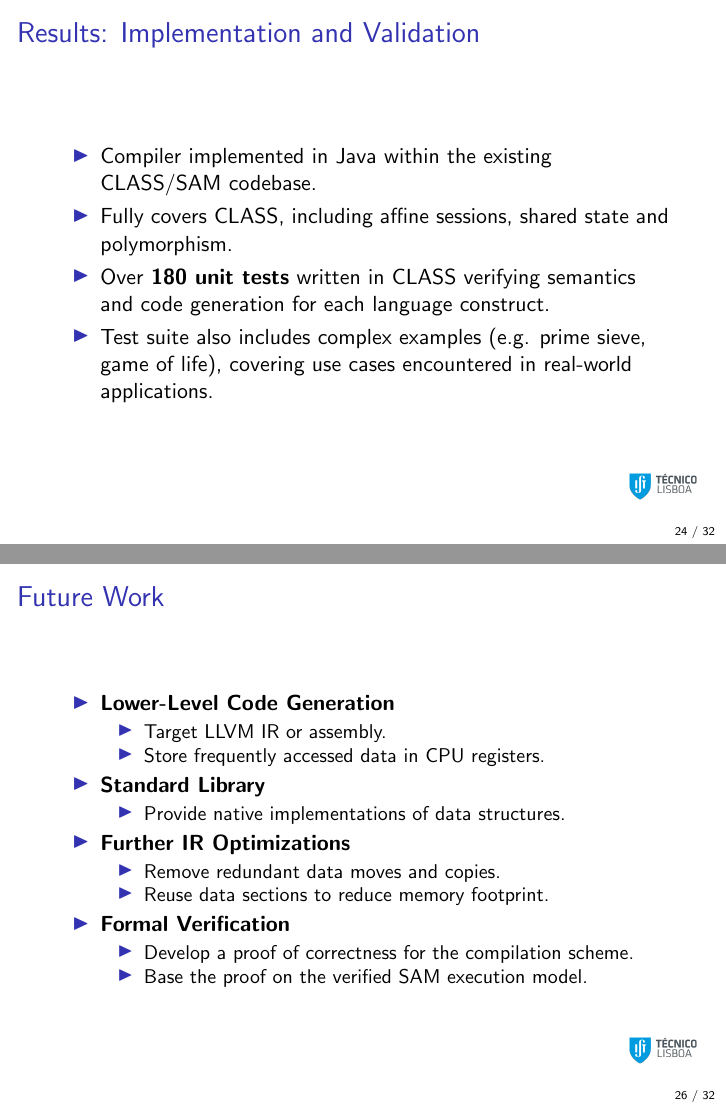
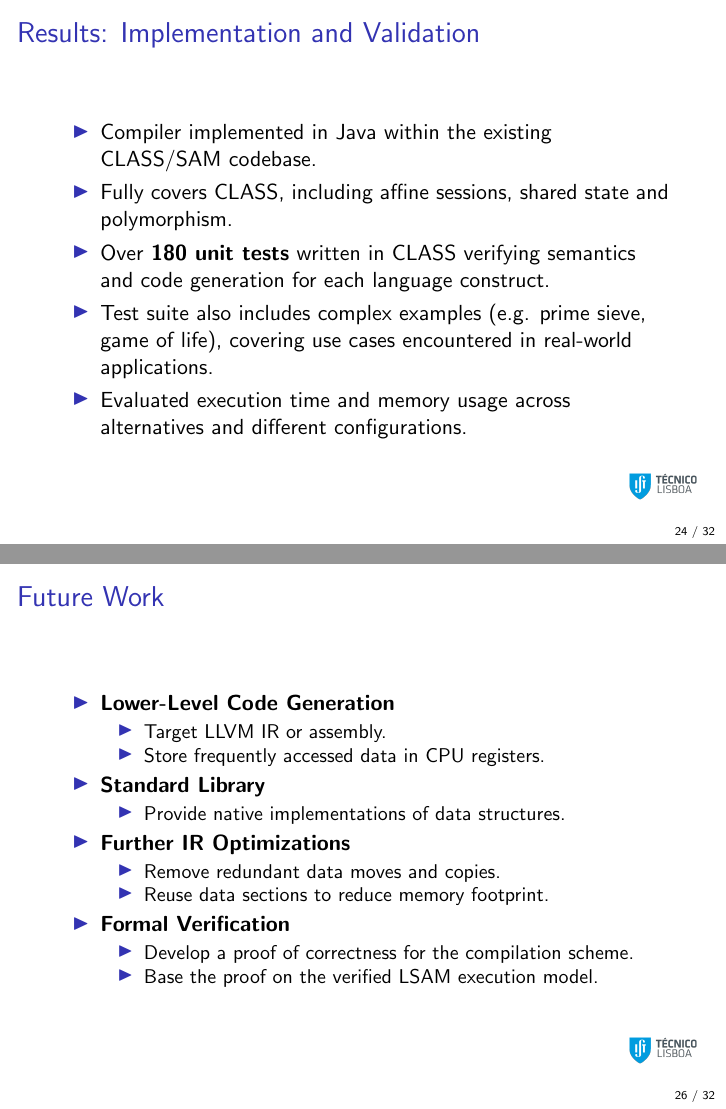
Before and after one commit to RiscadoA/thesis-writing, LaTeX slides (thesis-slides/main.tex): pages 24 and 26 of 32, joined at a grey line. Compiled offline with pdfLaTeX.

```diff
--- a/thesis-slides/main.tex
+++ b/thesis-slides/main.tex
@@ -871,6 +871,7 @@
   \item Fully covers CLASS, including affine sessions, shared state and polymorphism.
   \item Over \textbf{180 unit tests} written in CLASS verifying semantics and code generation for each language construct.
   \item Test suite also includes complex examples (e.g. prime sieve, game of life), covering use cases encountered in real-world applications.
+  \item Evaluated execution time and memory usage across alternatives and different configurations.
 \end{itemize}
 \end{frame}
 
@@ -900,7 +901,7 @@
   \item \textbf{Formal Verification}
   \begin{itemize}
     \item Develop a proof of correctness for the compilation scheme.
-    \item Base the proof on the verified SAM execution model.
+    \item Base the proof on the verified LSAM execution model.
   \end{itemize}
 \end{itemize}
 \end{frame}
```
Also changed, not shown: thesis-slides/main.tex (2 more changed lines).
